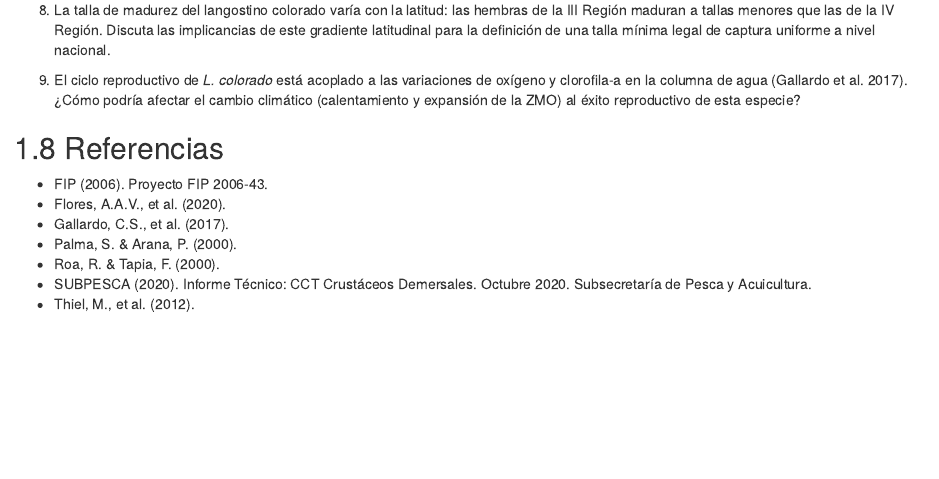
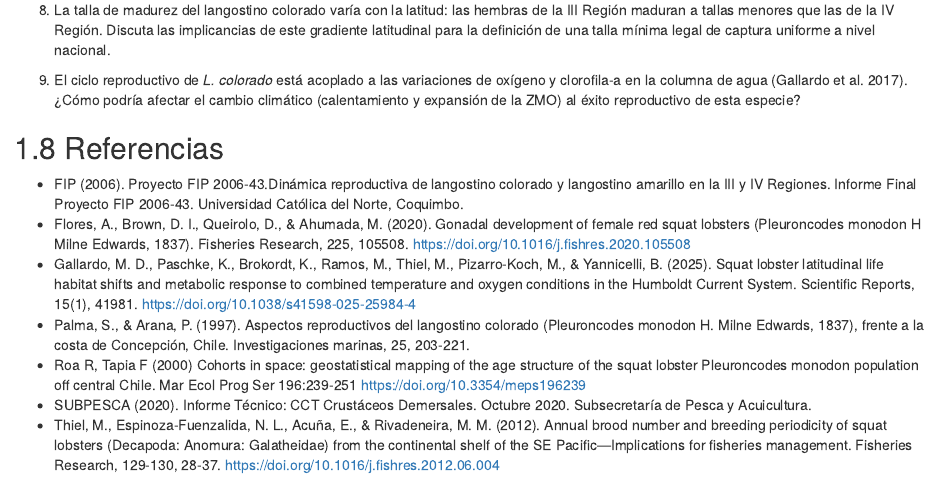
Before and after one commit to LuisACubillos/BiolRec_Book, an R Markdown document (02-crustaceos.Rmd): the page in a window 1100 px wide, from 6480 px down. Rendered offline with R 4.5, knitr and Pandoc, with nearby package versions; drawn as R Markdown's standard HTML page in place of the format the file asks for.

Commit message:
Actualiza referencias

```diff
--- a/02-crustaceos.Rmd
+++ b/02-crustaceos.Rmd
@@ -357,10 +357,10 @@ Este capítulo presentó los fundamentos biológicos y el estado de las pesquer
 
 ## Referencias {#referencias-crustaceos}
 
-- FIP (2006). Proyecto FIP 2006-43.
-- Flores, A.A.V., et al. (2020).
-- Gallardo, C.S., et al. (2017).
-- Palma, S. & Arana, P. (2000).
-- Roa, R. & Tapia, F. (2000).
+- FIP (2006). Proyecto FIP 2006-43.Dinámica reproductiva de langostino colorado y langostino amarillo en la III y IV Regiones. Informe Final Proyecto FIP 2006-43. Universidad Católica del Norte, Coquimbo.
+- Flores, A., Brown, D. I., Queirolo, D., & Ahumada, M. (2020). Gonadal development of female red squat lobsters (Pleuroncodes monodon H Milne Edwards, 1837). Fisheries Research, 225, 105508. https://doi.org/10.1016/j.fishres.2020.105508
+- Gallardo, M. D., Paschke, K., Brokordt, K., Ramos, M., Thiel, M., Pizarro-Koch, M., & Yannicelli, B. (2025). Squat lobster latitudinal life habitat shifts and metabolic response to combined temperature and oxygen conditions in the Humboldt Current System. Scientific Reports, 15(1), 41981. https://doi.org/10.1038/s41598-025-25984-4
+- Palma, S., & Arana, P. (1997). Aspectos reproductivos del langostino colorado (Pleuroncodes monodon H. Milne Edwards, 1837), frente a la costa de Concepción, Chile. Investigaciones marinas, 25, 203-221.
+- Roa R, Tapia F (2000) Cohorts in space: geostatistical mapping of the age structure of the squat lobster Pleuroncodes monodon population off central Chile. Mar Ecol Prog Ser 196:239-251 https://doi.org/10.3354/meps196239
 - SUBPESCA (2020). Informe Técnico: CCT Crustáceos Demersales. Octubre 2020. Subsecretaría de Pesca y Acuicultura.
-- Thiel, M., et al. (2012).
+- Thiel, M., Espinoza-Fuenzalida, N. L., Acuña, E., & Rivadeneira, M. M. (2012). Annual brood number and breeding periodicity of squat lobsters (Decapoda: Anomura: Galatheidae) from the continental shelf of the SE Pacific—Implications for fisheries management. Fisheries Research, 129-130, 28-37. https://doi.org/10.1016/j.fishres.2012.06.004
```
